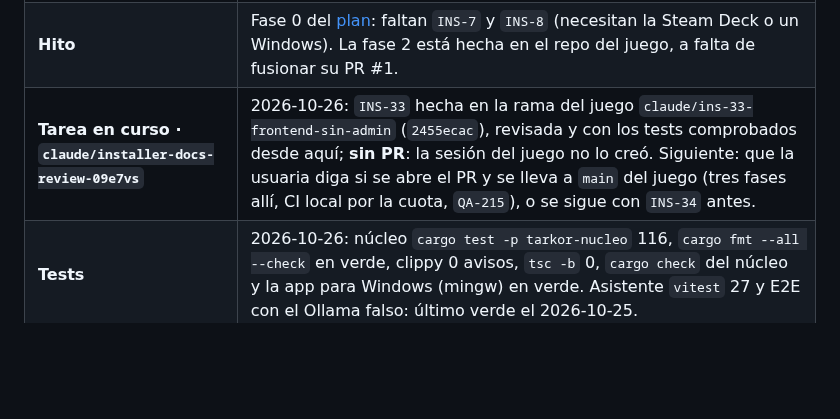
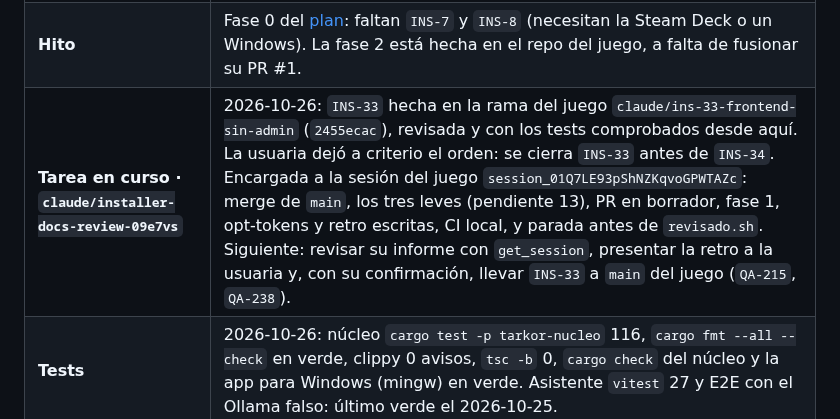
Before and after one commit to Zeldris/Instalador-WMF-Tarkor, a Markdown page: docs/registros/traspaso.md, the part around the change. GitHub-like rendering; blank space fills up the shorter version.

Commit message:
INS-33: encargado el PR y las tres fases al repo del juego
La usuaria dejó el orden a mi criterio: se cierra INS-33 antes de INS-34.
La sesión del juego hace merge de main, arregla los tres leves, abre el PR
en borrador, revisa, escribe opt-tokens y retro, corre el CI local y para
antes de revisado.sh. Solo cambia la bitácora; check sin cambios de código.

Siguiente: revisar el informe de la sesión del juego y presentar la retro a la usuaria

Co-Authored-By: Claude Opus 5.5 <noreply@anthropic.com>
Claude-Session: https://claude.ai/code/session_01PW79Mnqo4JVfJ8dabqzbNn

```diff
--- a/docs/registros/traspaso.md
+++ b/docs/registros/traspaso.md
@@ -14,7 +14,7 @@ cada commit.**
 | **Ramas de trabajo** | Cada sesión, su rama con su fila «Tarea en curso» (`QA-136` de Tarkor): `claude/installer-docs-review-09e7vs` (rehecha desde `main` el 2026-10-26). Las skills, ganchos y `settings.json` de `.claude/` van versionados con `git add` normal; a `main` se pasa **por pull request**. |
 | **Último commit en `main`** | Fusión del PR #11 (2026-10-26, `a73f881`): `FLU-6`, con la confirmación de la usuaria. La CI de GitHub no arrancó (sin cuota); `ci-local` en verde sobre `f59202b`, Windows sin cubrir (pendiente de `INS-8`). |
 | **Hito** | Fase 0 del [plan](../05-plan-de-trabajo.md): faltan `INS-7` y `INS-8` (necesitan la Steam Deck o un Windows). La fase 2 está hecha en el repo del juego, a falta de fusionar su PR #1. |
-| **Tarea en curso · `claude/installer-docs-review-09e7vs`** | 2026-10-26: `INS-33` hecha en la rama del juego `claude/ins-33-frontend-sin-admin` (`2455ecac`), revisada y con los tests comprobados desde aquí; **sin PR**: la sesión del juego no lo creó. Siguiente: que la usuaria diga si se abre el PR y se lleva a `main` del juego (tres fases allí, CI local por la cuota, `QA-215`), o se sigue con `INS-34` antes. |
+| **Tarea en curso · `claude/installer-docs-review-09e7vs`** | 2026-10-26: `INS-33` hecha en la rama del juego `claude/ins-33-frontend-sin-admin` (`2455ecac`), revisada y con los tests comprobados desde aquí. La usuaria dejó a criterio el orden: se cierra `INS-33` antes de `INS-34`. Encargada a la sesión del juego `session_01Q7LE93pShNZKqvoGPWTAZc`: merge de `main`, los tres leves (pendiente 13), PR en borrador, fase 1, opt-tokens y retro escritas, CI local, y parada antes de `revisado.sh`. Siguiente: revisar su informe con `get_session`, presentar la retro a la usuaria y, con su confirmación, llevar `INS-33` a `main` del juego (`QA-215`, `QA-238`). |
 | **Tests** | 2026-10-26: núcleo `cargo test -p tarkor-nucleo` 116, `cargo fmt --all --check` en verde, clippy 0 avisos, `tsc -b` 0, `cargo check` del núcleo y la app para Windows (mingw) en verde. Asistente `vitest` 27 y E2E con el Ollama falso: último verde el 2026-10-25. |
 
 ## Dónde está todo (para saber qué sigue)
```
